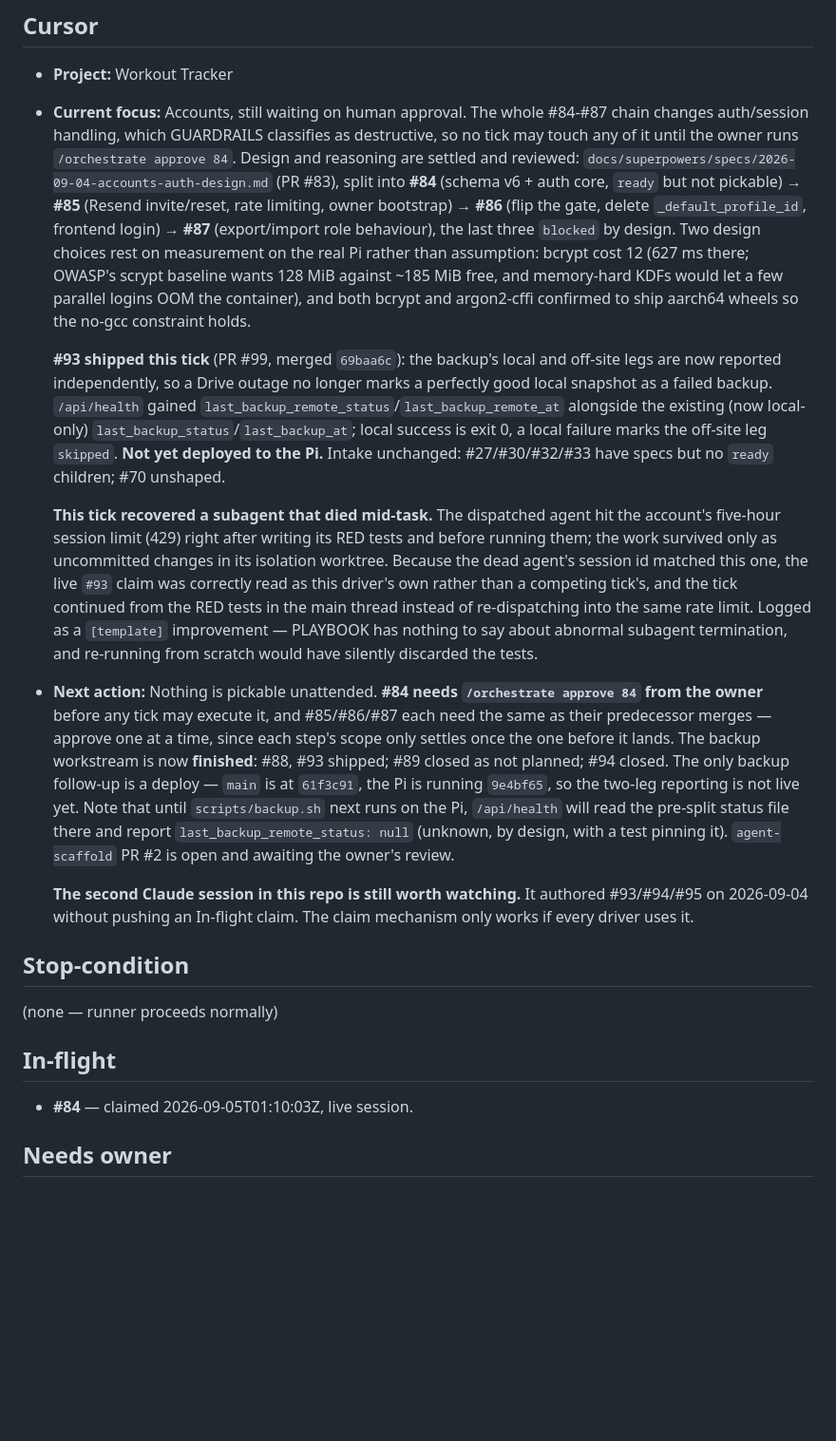
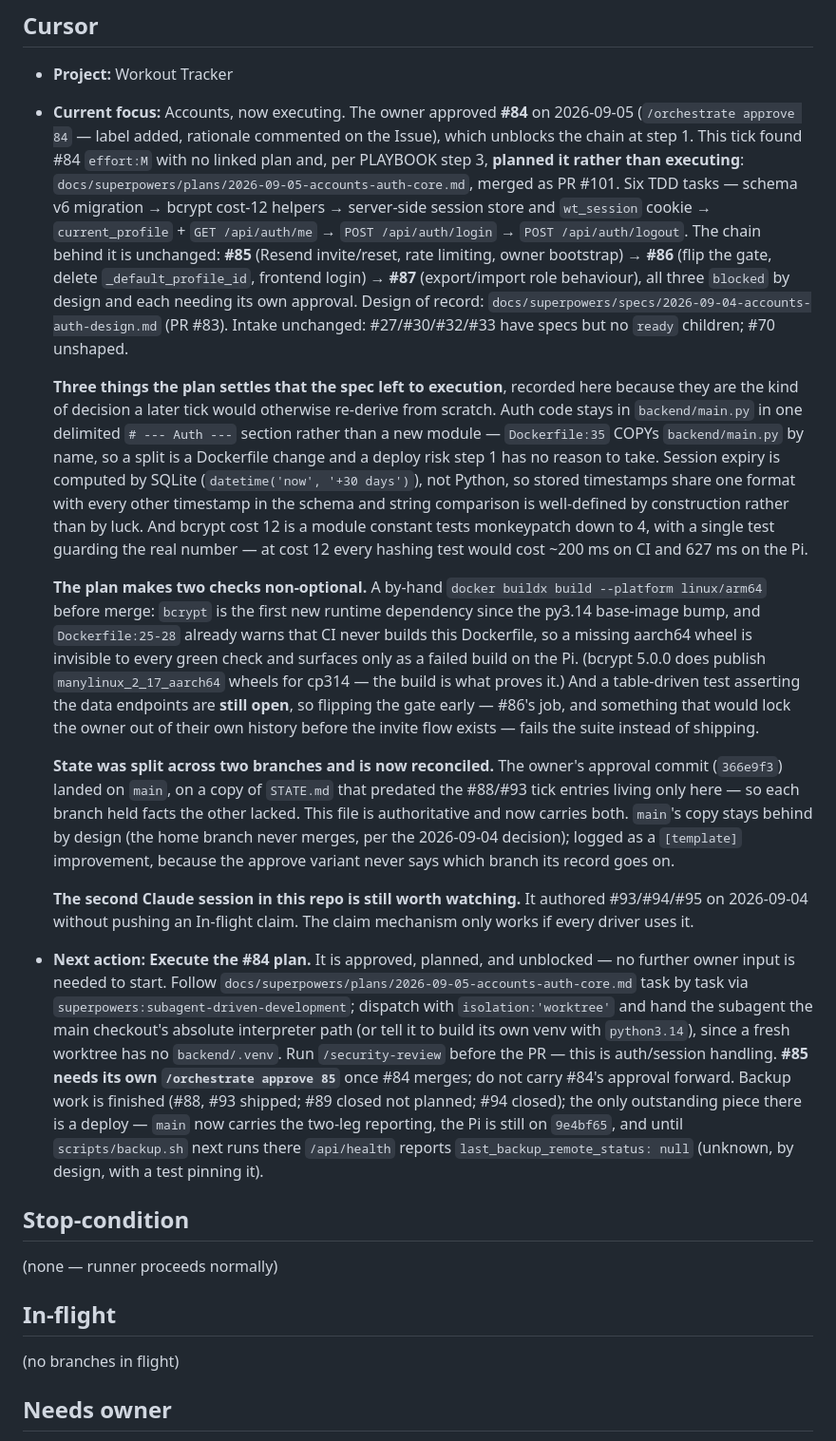
Before and after one commit to kapekost/workout-tracker, a Markdown page: docs/orchestration/STATE.md, the part around one of its changes. Shown at 95% size. Drawn GitHub-style; blank space fills up the shorter version.

```diff
--- a/docs/orchestration/STATE.md
+++ b/docs/orchestration/STATE.md
@@ -5,51 +5,66 @@
 
 ## Cursor
 - **Project:** Workout Tracker
-- **Current focus:** Accounts, still waiting on human approval. The whole #84-#87 chain
-  changes auth/session handling, which GUARDRAILS classifies as destructive, so no tick may touch
-  any of it until the owner runs `/orchestrate approve 84`. Design and reasoning are settled and
-  reviewed: `docs/superpowers/specs/2026-09-04-accounts-auth-design.md` (PR #83), split into
-  **#84** (schema v6 + auth core, `ready` but not pickable) → **#85** (Resend invite/reset, rate
-  limiting, owner bootstrap) → **#86** (flip the gate, delete `_default_profile_id`, frontend
-  login) → **#87** (export/import role behaviour), the last three `blocked` by design. Two design
-  choices rest on measurement on the real Pi rather than assumption: bcrypt cost 12 (627 ms there;
-  OWASP's scrypt baseline wants 128 MiB against ~185 MiB free, and memory-hard KDFs would let a few
-  parallel logins OOM the container), and both bcrypt and argon2-cffi confirmed to ship aarch64
-  wheels so the no-gcc constraint holds.
+- **Current focus:** Accounts, now executing. The owner approved **#84** on 2026-09-05
+  (`/orchestrate approve 84` — label added, rationale commented on the Issue), which unblocks the
+  chain at step 1. This tick found #84 `effort:M` with no linked plan and, per PLAYBOOK step 3,
+  **planned it rather than executing**: `docs/superpowers/plans/2026-09-05-accounts-auth-core.md`,
+  merged as PR #101. Six TDD tasks — schema v6 migration → bcrypt cost-12 helpers → server-side
+  session store and `wt_session` cookie → `current_profile` + `GET /api/auth/me` → `POST
+  /api/auth/login` → `POST /api/auth/logout`. The chain behind it is unchanged: **#85** (Resend
+  invite/reset, rate limiting, owner bootstrap) → **#86** (flip the gate, delete
+  `_default_profile_id`, frontend login) → **#87** (export/import role behaviour), all three
+  `blocked` by design and each needing its own approval. Design of record:
+  `docs/superpowers/specs/2026-09-04-accounts-auth-design.md` (PR #83). Intake unchanged:
+  #27/#30/#32/#33 have specs but no `ready` children; #70 unshaped.
 
-  **#93 shipped this tick** (PR #99, merged `69baa6c`): the backup's local and off-site legs are
-  now reported independently, so a Drive outage no longer marks a perfectly good local snapshot
-  as a failed backup. `/api/health` gained `last_backup_remote_status`/`last_backup_remote_at`
-  alongside the existing (now local-only) `last_backup_status`/`last_backup_at`; local success is
-  exit 0, a local failure marks the off-site leg `skipped`. **Not yet deployed to the Pi.** Intake
-  unchanged: #27/#30/#32/#33 have specs but no `ready` children; #70 unshaped.
+  **Three things the plan settles that the spec left to execution**, recorded here because they
+  are the kind of decision a later tick would otherwise re-derive from scratch. Auth code stays in
+  `backend/main.py` in one delimited `# --- Auth ---` section rather than a new module —
+  `Dockerfile:35` COPYs `backend/main.py` by name, so a split is a Dockerfile change and a deploy
+  risk step 1 has no reason to take. Session expiry is computed by SQLite
+  (`datetime('now', '+30 days')`), not Python, so stored timestamps share one format with every
+  other timestamp in the schema and string comparison is well-defined by construction rather than
+  by luck. And bcrypt cost 12 is a module constant tests monkeypatch down to 4, with a single test
+  guarding the real number — at cost 12 every hashing test would cost ~200 ms on CI and 627 ms on
+  the Pi.
 
-  **This tick recovered a subagent that died mid-task.** The dispatched agent hit the account's
-  five-hour session limit (429) right after writing its RED tests and before running them; the
-  work survived only as uncommitted changes in its isolation worktree. Because the dead agent's
-  session id matched this one, the live `#93` claim was correctly read as this driver's own rather
-  than a competing tick's, and the tick continued from the RED tests in the main thread instead of
-  re-dispatching into the same rate limit. Logged as a `[template]` improvement — PLAYBOOK has
-  nothing to say about abnormal subagent termination, and re-running from scratch would have
-  silently discarded the tests.
-- **Next action:** Nothing is pickable unattended. **#84 needs `/orchestrate approve 84` from the
-  owner** before any tick may execute it, and #85/#86/#87 each need the same as their predecessor
-  merges — approve one at a time, since each step's scope only settles once the one before it
-  lands. The backup workstream is now **finished**: #88, #93 shipped; #89 closed as not planned;
-  #94 closed. The only backup follow-up is a deploy — `main` is at `61f3c91`, the Pi is running
-  `9e4bf65`, so the two-leg reporting is not live yet. Note that until `scripts/backup.sh` next
-  runs on the Pi, `/api/health` will read the pre-split status file there and report
-  `last_backup_remote_status: null` (unknown, by design, with a test pinning it).
-  `agent-scaffold` PR #2 is open and awaiting the owner's review.
+  **The plan makes two checks non-optional.** A by-hand `docker buildx build --platform
+  linux/arm64` before merge: `bcrypt` is the first new runtime dependency since the py3.14
+  base-image bump, and `Dockerfile:25-28` already warns that CI never builds this Dockerfile, so a
+  missing aarch64 wheel is invisible to every green check and surfaces only as a failed build on
+  the Pi. (bcrypt 5.0.0 does publish `manylinux_2_17_aarch64` wheels for cp314 — the build is what
+  proves it.) And a table-driven test asserting the data endpoints are **still open**, so flipping
+  the gate early — #86's job, and something that would lock the owner out of their own history
+  before the invite flow exists — fails the suite instead of shipping.
+
+  **State was split across two branches and is now reconciled.** The owner's approval commit
+  (`366e9f3`) landed on `main`, on a copy of `STATE.md` that predated the #88/#93 tick entries
+  living only here — so each branch held facts the other lacked. This file is authoritative and now
+  carries both. `main`'s copy stays behind by design (the home branch never merges, per the
+  2026-09-04 decision); logged as a `[template]` improvement, because the approve variant never
+  says which branch its record goes on.
 
   **The second Claude session in this repo is still worth watching.** It authored #93/#94/#95 on
   2026-09-04 without pushing an In-flight claim. The claim mechanism only works if every driver
   uses it.
+- **Next action:** **Execute the #84 plan.** It is approved, planned, and unblocked — no further
+  owner input is needed to start. Follow
+  `docs/superpowers/plans/2026-09-05-accounts-auth-core.md` task by task via
+  `superpowers:subagent-driven-development`; dispatch with `isolation:'worktree'` and hand the
+  subagent the main checkout's absolute interpreter path (or tell it to build its own venv with
+  `python3.14`), since a fresh worktree has no `backend/.venv`. Run `/security-review` before the
+  PR — this is auth/session handling. **#85 needs its own `/orchestrate approve 85`** once #84
+  merges; do not carry #84's approval forward. Backup work is finished (#88, #93 shipped; #89
+  closed not planned; #94 closed); the only outstanding piece there is a deploy — `main` now
+  carries the two-leg reporting, the Pi is still on `9e4bf65`, and until `scripts/backup.sh` next
+  runs there `/api/health` reports `last_backup_remote_status: null` (unknown, by design, with a
+  test pinning it).
 
 ## Stop-condition
 (none — runner proceeds normally)
 
 ## In-flight
-- **#84** — claimed 2026-09-05T01:10:03Z, live session.
+(no branches in flight)
 
 ## Needs owner
```
Also changed, not shown: other parts of docs/orchestration/STATE.md (+54 -14 lines), docs/orchestration/IMPROVEMENTS.md (+2 -1 lines).
